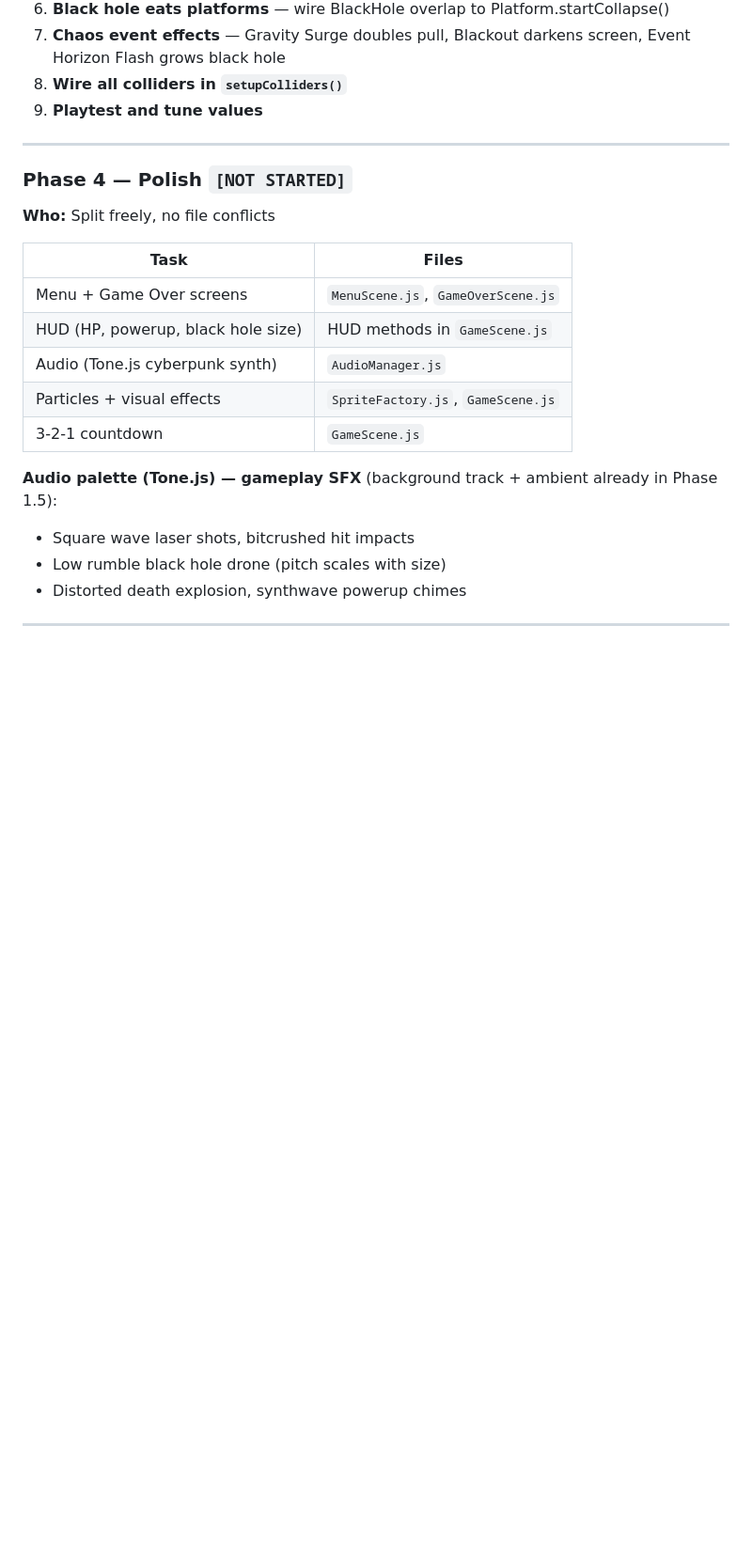
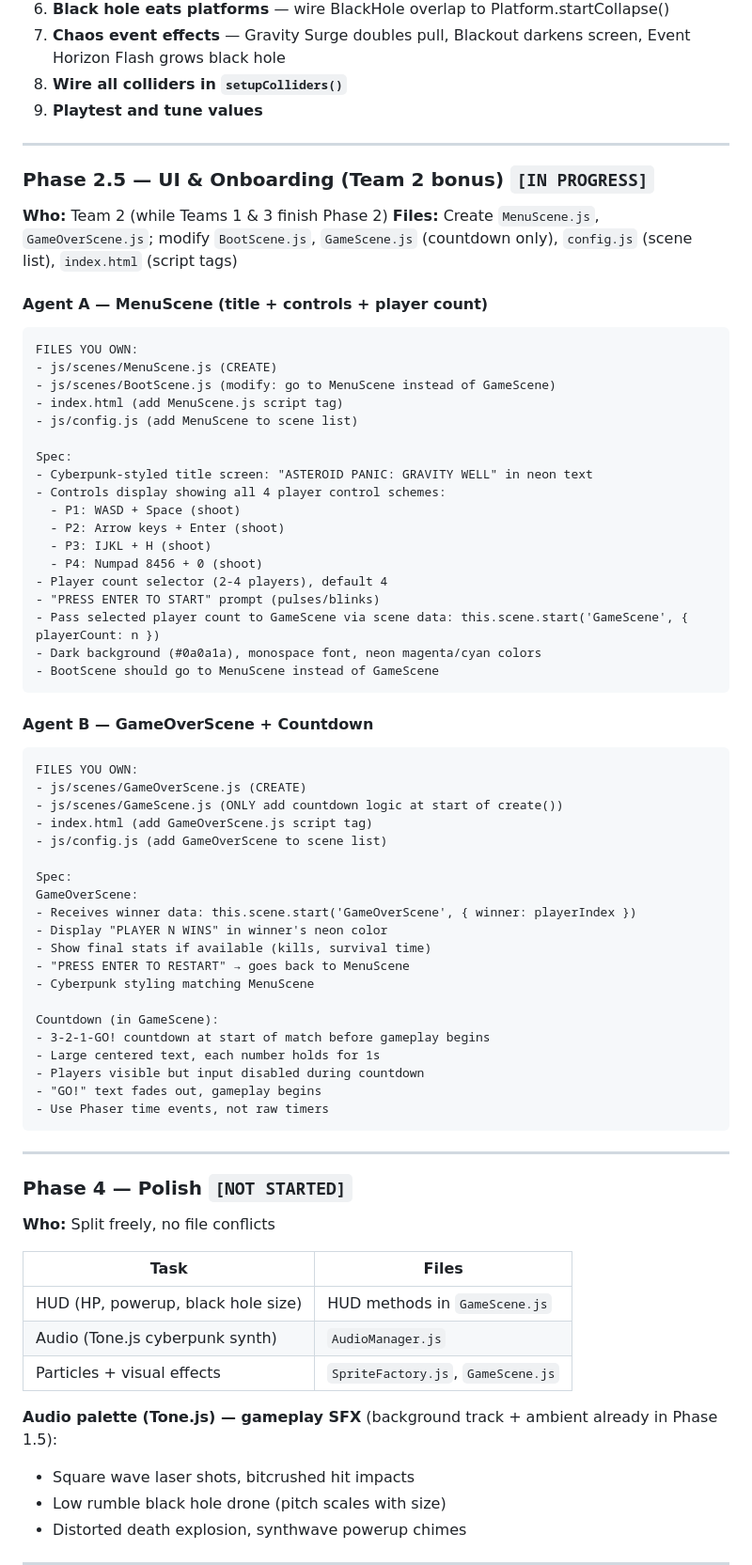
Before and after one commit to reaktor/botfathers, a Markdown page: PLAN.md, the part around the change. Shown at 94% size. Drawn GitHub-style; blank space fills up the shorter version.

Commit message:
docs: add Phase 2.5 — UI & onboarding (Team 2 bonus work)
MenuScene, GameOverScene, and 3-2-1 countdown planned while
Teams 1 & 3 finish Phase 2. File ownership clearly scoped.

Co-Authored-By: Claude Opus 4.6 (1M context) <noreply@anthropic.com>

````diff
--- a/PLAN.md
+++ b/PLAN.md
@@ -493,16 +493,66 @@ All coders work in parallel. Managers review after coders commit.
 
 ---
 
+### Phase 2.5 — UI & Onboarding (Team 2 bonus) `[IN PROGRESS]`
+**Who:** Team 2 (while Teams 1 & 3 finish Phase 2)
+**Files:** Create `MenuScene.js`, `GameOverScene.js`; modify `BootScene.js`, `GameScene.js` (countdown only), `config.js` (scene list), `index.html` (script tags)
+
+#### Agent A — MenuScene (title + controls + player count)
+```
+FILES YOU OWN:
+- js/scenes/MenuScene.js (CREATE)
+- js/scenes/BootScene.js (modify: go to MenuScene instead of GameScene)
+- index.html (add MenuScene.js script tag)
+- js/config.js (add MenuScene to scene list)
+
+Spec:
+- Cyberpunk-styled title screen: "ASTEROID PANIC: GRAVITY WELL" in neon text
+- Controls display showing all 4 player control schemes:
+  - P1: WASD + Space (shoot)
+  - P2: Arrow keys + Enter (shoot)
+  - P3: IJKL + H (shoot)
+  - P4: Numpad 8456 + 0 (shoot)
+- Player count selector (2-4 players), default 4
+- "PRESS ENTER TO START" prompt (pulses/blinks)
+- Pass selected player count to GameScene via scene data: this.scene.start('GameScene', { playerCount: n })
+- Dark background (#0a0a1a), monospace font, neon magenta/cyan colors
+- BootScene should go to MenuScene instead of GameScene
+```
+
+#### Agent B — GameOverScene + Countdown
+```
+FILES YOU OWN:
+- js/scenes/GameOverScene.js (CREATE)
+- js/scenes/GameScene.js (ONLY add countdown logic at start of create())
+- index.html (add GameOverScene.js script tag)
+- js/config.js (add GameOverScene to scene list)
+
+Spec:
+GameOverScene:
+- Receives winner data: this.scene.start('GameOverScene', { winner: playerIndex })
+- Display "PLAYER N WINS" in winner's neon color
+- Show final stats if available (kills, survival time)
+- "PRESS ENTER TO RESTART" → goes back to MenuScene
+- Cyberpunk styling matching MenuScene
+
+Countdown (in GameScene):
+- 3-2-1-GO! countdown at start of match before gameplay begins
+- Large centered text, each number holds for 1s
+- Players visible but input disabled during countdown
+- "GO!" text fades out, gameplay begins
+- Use Phaser time events, not raw timers
+```
+
+---
+
 ### Phase 4 — Polish `[NOT STARTED]`
 **Who:** Split freely, no file conflicts
 
 | Task | Files |
 |------|-------|
-| Menu + Game Over screens | `MenuScene.js`, `GameOverScene.js` |
 | HUD (HP, powerup, black hole size) | HUD methods in `GameScene.js` |
 | Audio (Tone.js cyberpunk synth) | `AudioManager.js` |
 | Particles + visual effects | `SpriteFactory.js`, `GameScene.js` |
-| 3-2-1 countdown | `GameScene.js` |
 
 **Audio palette (Tone.js) — gameplay SFX** (background track + ambient already in Phase 1.5):
 - Square wave laser shots, bitcrushed hit impacts
````
